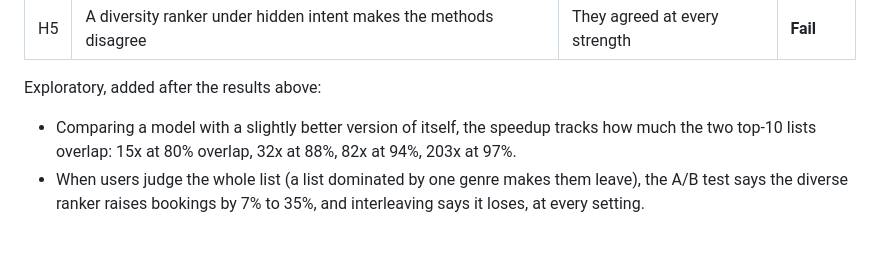
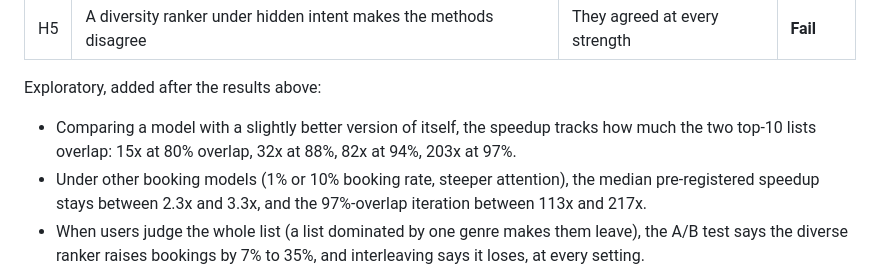
Before and after one commit to ZFayFay/airbnb-interleaving-replication, a Markdown page: README.md, the part around the change. Rendered like a GitHub page; blank space fills up the shorter version.

```diff
--- a/README.md
+++ b/README.md
@@ -18,6 +18,7 @@ Tastes are real (MovieLens, 2,000 most-rated movies). Searches and bookings are
 
 Exploratory, added after the results above:
 - Comparing a model with a slightly better version of itself, the speedup tracks how much the two top-10 lists overlap: 15x at 80% overlap, 32x at 88%, 82x at 94%, 203x at 97%.
+- Under other booking models (1% or 10% booking rate, steeper attention), the median pre-registered speedup stays between 2.3x and 3.3x, and the 97%-overlap iteration between 113x and 217x.
 - When users judge the whole list (a list dominated by one genre makes them leave), the A/B test says the diverse ranker raises bookings by 7% to 35%, and interleaving says it loses, at every setting.
 
 ![Speedup vs overlap](figures/fig1_speedup_vs_overlap.png)
```
Also changed, not shown: medium_draft.md (+30 -15 lines), figures/fig0_scorecard.png (added), 3 other files.
